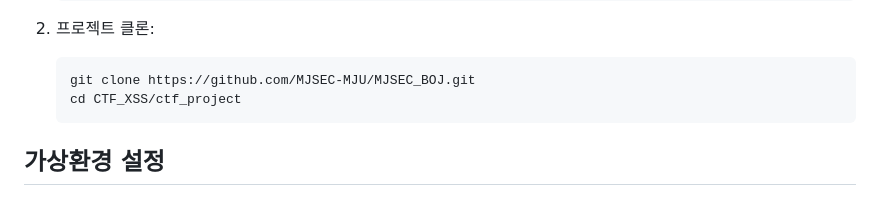
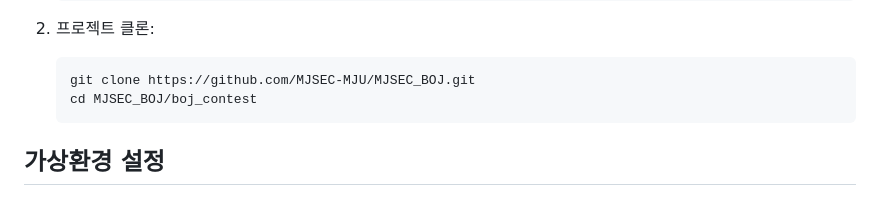
Before and after one commit to MJSEC-MJU/MJSEC_BOJ, a Markdown page: README.md, the part around the change. Rendered like a GitHub page.

````diff
--- a/README.md
+++ b/README.md
@@ -41,7 +41,7 @@ MJSEC 백준 프로그래밍 대회를 위한 웺사이트 입니다.
 2. 프로젝트 클론:
     ```sh
     git clone https://github.com/MJSEC-MJU/MJSEC_BOJ.git
-    cd CTF_XSS/ctf_project
+    cd MJSEC_BOJ/boj_contest
     ```
 
 ## 가상환경 설정
````
